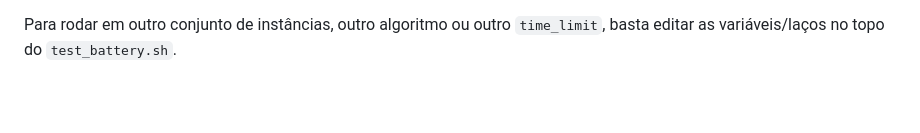
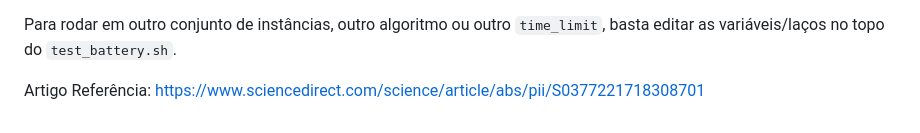
Before and after one commit to marques203/GL-GRASP, a Markdown page: README.md, the part around the change. Drawn GitHub-style; blank space fills up the shorter version.

Commit message:
Add reference article link to README

```diff
--- a/README.md
+++ b/README.md
@@ -96,3 +96,6 @@ como `ERRO`.
 
 Para rodar em outro conjunto de instâncias, outro algoritmo ou outro `time_limit`,
 basta editar as variáveis/laços no topo do `test_battery.sh`.
+
+Artigo Referência:
+https://www.sciencedirect.com/science/article/abs/pii/S0377221718308701
```
